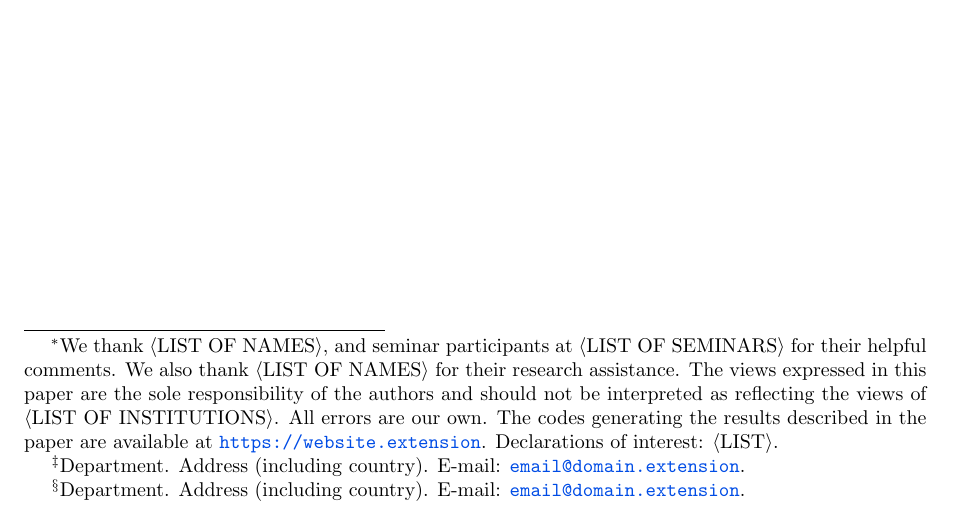
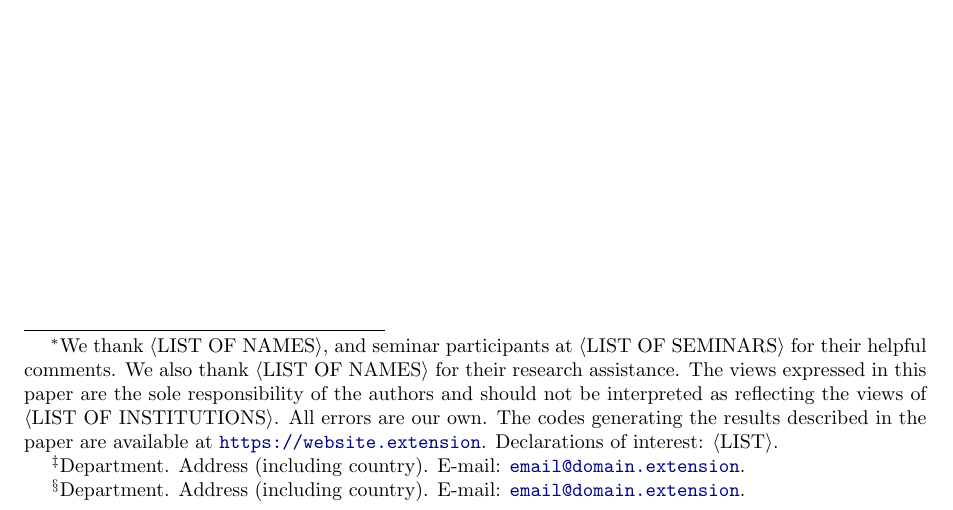
Before and after one commit to pavelsolis/Replication-Folder, a LaTeX paper (Docs/Paper/paper.tex, which reads Docs/Settings/packages.tex): part of page 1 of 5, cut so that both start at the same text. Compiled offline with pdfLaTeX.

Commit message:
Comment threeparttablex. In Refs, change light for dark blue and internal links in blue

```diff
--- a/Docs/Settings/packages.tex
+++ b/Docs/Settings/packages.tex
@@ -69,7 +69,7 @@
 \usepackage{tabularx}					 % For paragraph-like columns
 \usepackage{threeparttable}		 	  % To include a structured note section
 \usepackage{longtable} 			   		% For multi-page tables, needs package threeparttablex
-\usepackage{threeparttablex}		 % Threeparttable functionality for long tables
+%\usepackage{threeparttablex}		 % Threeparttable functionality for long tables
 \usepackage{multirow}			   		% To add entries with multiple rows
 \usepackage{bigstrut} 			 	 	 % To open up tabular spacing
 \usepackage{siunitx}				 	  % To align the decimal points
@@ -81,7 +81,7 @@
 \usepackage{xcolor}
 	\definecolor{c1}{rgb}{0,0,0} 		   		 % Black
 	\definecolor{c2}{rgb}{0,0,1} 				 % Blue
-	\definecolor{c3}{rgb}{0,0.3,0.9} 		  % Light blue
+	\definecolor{c3}{rgb}{0,0,0.54} 		  % Dark blue
 	\hypersetup{
 		citecolor={c1}, 							    % Citations
 	    linkcolor={c2}, 								% Internal links
```
